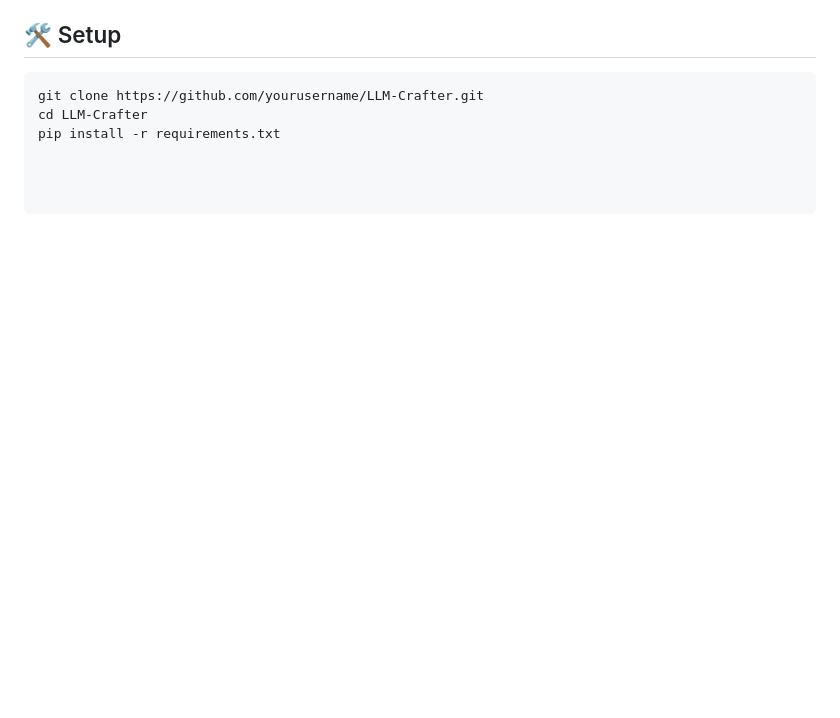
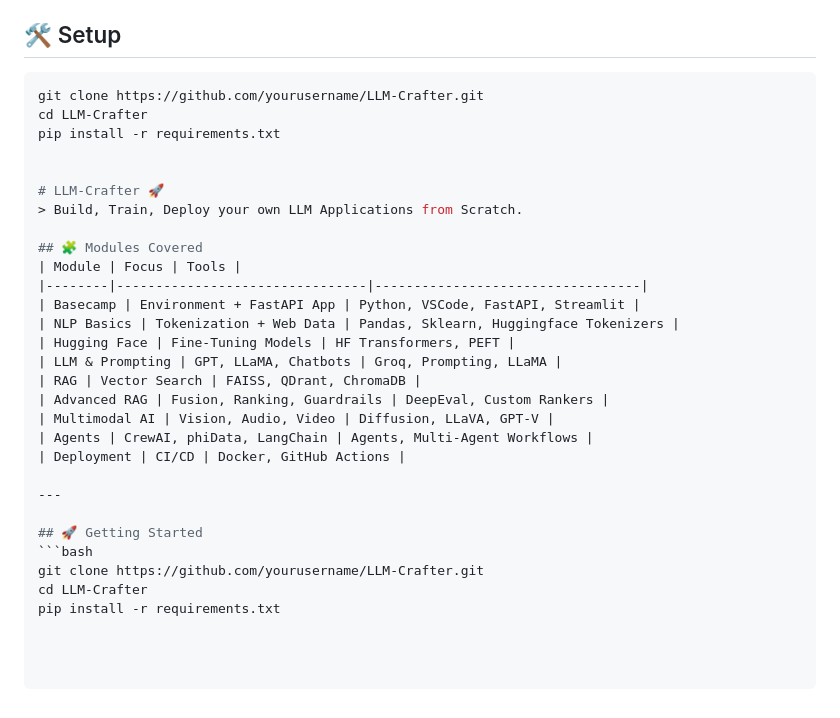
Before and after one commit to kundan-kumarr/Zero2LLM-Crafter, a Markdown page: README.md, the part around the change. GitHub-like rendering; blank space fills up the shorter version.

````diff
--- a/README.md
+++ b/README.md
@@ -154,3 +154,28 @@ Welcome to LLM-Crafter — a step-by-step guide and implementation to build, tra
 git clone https://github.com/yourusername/LLM-Crafter.git
 cd LLM-Crafter
 pip install -r requirements.txt
+
+
+# LLM-Crafter 🚀
+> Build, Train, Deploy your own LLM Applications from Scratch.
+
+## 🧩 Modules Covered
+| Module | Focus | Tools |
+|--------|--------------------------------|----------------------------------|
+| Basecamp | Environment + FastAPI App | Python, VSCode, FastAPI, Streamlit |
+| NLP Basics | Tokenization + Web Data | Pandas, Sklearn, Huggingface Tokenizers |
+| Hugging Face | Fine-Tuning Models | HF Transformers, PEFT |
+| LLM & Prompting | GPT, LLaMA, Chatbots | Groq, Prompting, LLaMA |
+| RAG | Vector Search | FAISS, QDrant, ChromaDB |
+| Advanced RAG | Fusion, Ranking, Guardrails | DeepEval, Custom Rankers |
+| Multimodal AI | Vision, Audio, Video | Diffusion, LLaVA, GPT-V |
+| Agents | CrewAI, phiData, LangChain | Agents, Multi-Agent Workflows |
+| Deployment | CI/CD | Docker, GitHub Actions |
+
+---
+
+## 🚀 Getting Started
+```bash
+git clone https://github.com/yourusername/LLM-Crafter.git
+cd LLM-Crafter
+pip install -r requirements.txt
````
